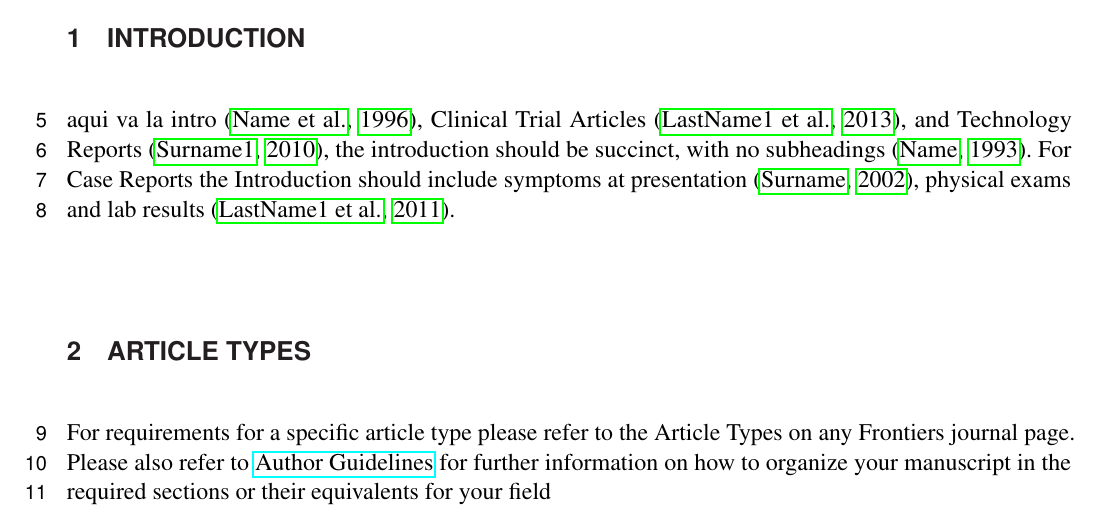
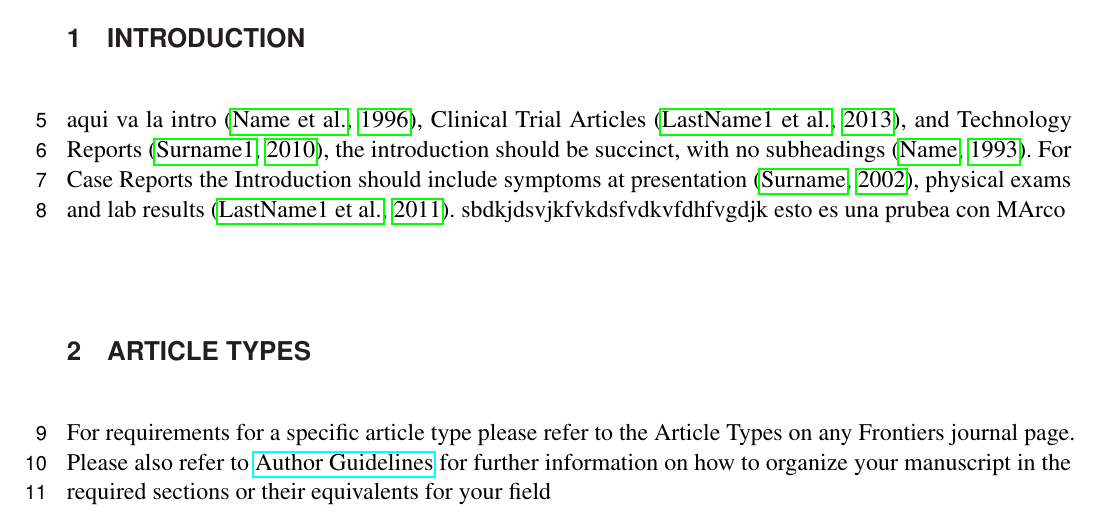
Before and after one commit to AlfonsoAntonioF/MODELOMAIZE, a LaTeX document (frontiers.tex): part of page 1 of 5, cut so that both start at the same text. Compiled offline with pdfLaTeX.

Commit message:
se realizo una pruba

```diff
--- a/frontiers.tex
+++ b/frontiers.tex
@@ -71,7 +71,8 @@ aqui va un pequñio abtstract del trabajo
 \section{Introduction}
 
 aqui va la intro  \citep{conference}, Clinical Trial Articles \citep{article}, and Technology Reports \citep{patent}, the introduction should be succinct, with no subheadings \citep{book}. For Case Reports the Introduction should include symptoms at presentation \citep{chapter}, physical exams and lab results \citep{dataset}.
-
+sbdkjdsvjkfvkdsfvdkvfdhfvgdjk
+esto es una prubea con MArco
 
 
 \section{Article types}
```
Also changed, not shown: frontiers.pdf, 3 other files.
